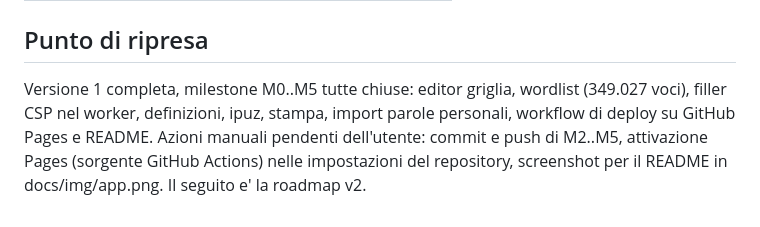
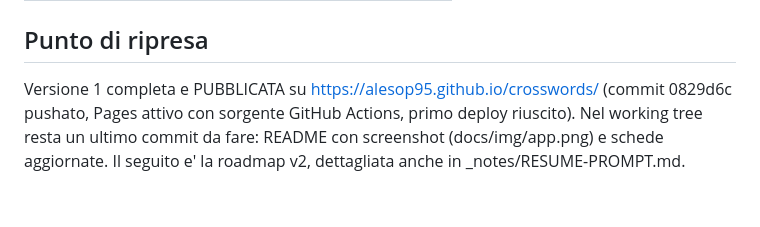
Before and after one commit to alesop95/crosswords, a Markdown page: .claude/memory/index.md, the part around the change. Drawn GitHub-style.

```diff
--- a/.claude/memory/index.md
+++ b/.claude/memory/index.md
@@ -25,8 +25,7 @@ Data snapshot:        2026-07-03
 
 ## Punto di ripresa
 
-Versione 1 completa, milestone M0..M5 tutte chiuse: editor griglia, wordlist (349.027 voci),
-filler CSP nel worker, definizioni, ipuz, stampa, import parole personali, workflow di deploy
-su GitHub Pages e README. Azioni manuali pendenti dell'utente: commit e push di M2..M5,
-attivazione Pages (sorgente GitHub Actions) nelle impostazioni del repository, screenshot per
-il README in docs/img/app.png. Il seguito e' la roadmap v2.
+Versione 1 completa e PUBBLICATA su https://alesop95.github.io/crosswords/ (commit 0829d6c
+pushato, Pages attivo con sorgente GitHub Actions, primo deploy riuscito). Nel working tree
+resta un ultimo commit da fare: README con screenshot (docs/img/app.png) e schede aggiornate.
+Il seguito e' la roadmap v2, dettagliata anche in _notes/RESUME-PROMPT.md.
```
Also changed, not shown: README.md (+4 -1 lines), docs/img/app.png (added).
